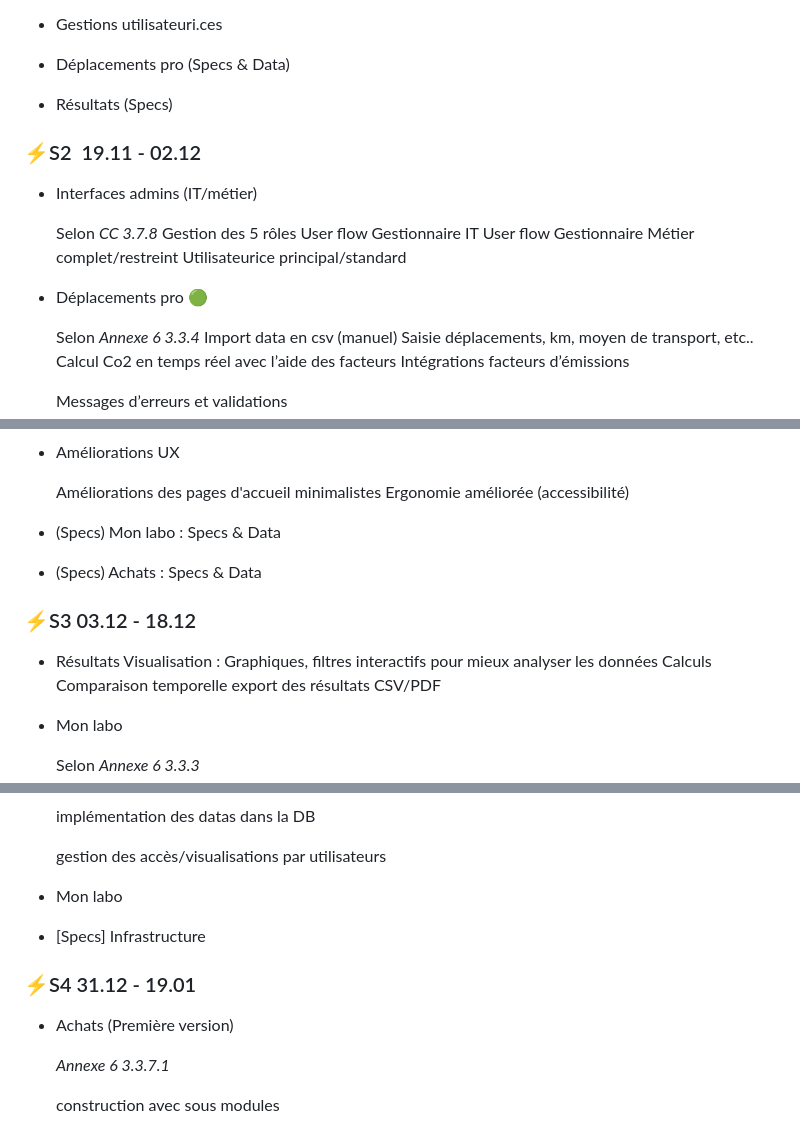
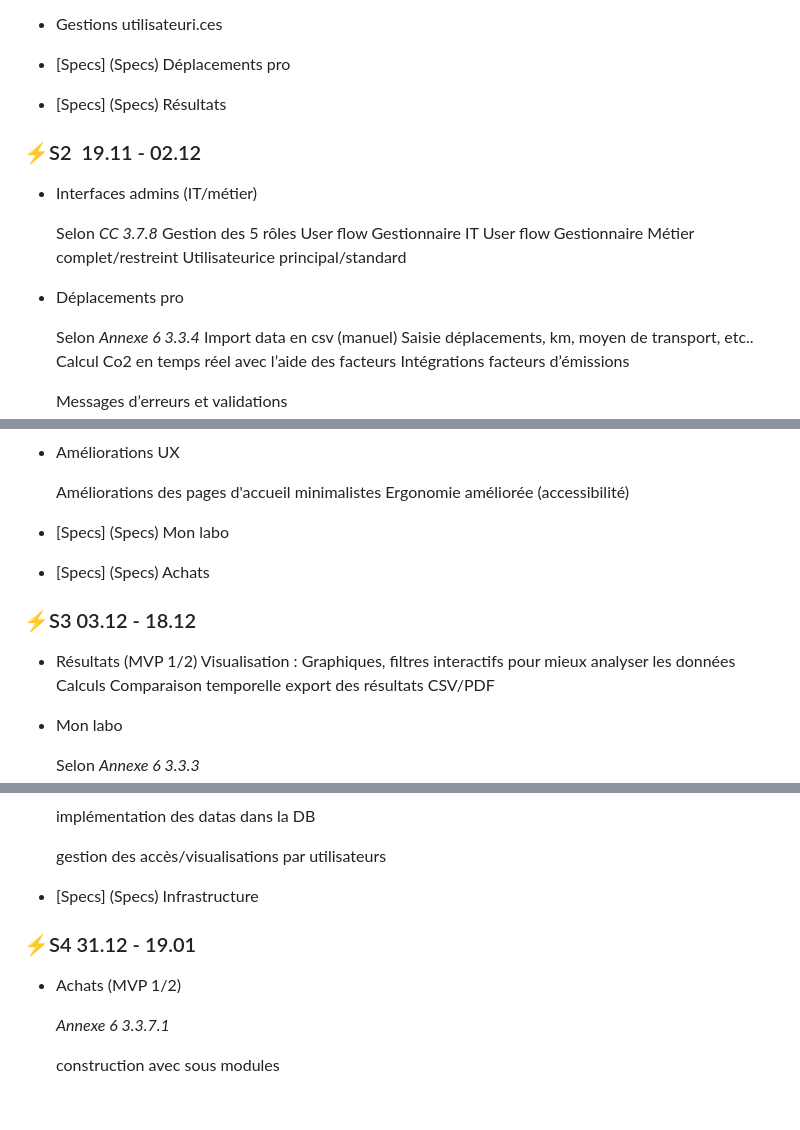
Before and after one commit to EPFL-ENAC/co2-planning, a Markdown page: Project_backlog.md, 3 parts joined by grey strips. Drawn GitHub-style; blank space fills up the shorter version.

```diff
--- a/Project_backlog.md
+++ b/Project_backlog.md
@@ -28,9 +28,9 @@
 
 - Gestions utilisateuri.ces
 
-- Déplacements pro (Specs & Data)
+- [Specs] (Specs) Déplacements pro
 
-- Résultats (Specs)
+- [Specs] (Specs) Résultats
 
 ### ⚡S2  19.11 - 02.12
 
@@ -42,7 +42,7 @@
     User flow Gestionnaire Métier complet/restreint
     Utilisateurice principal/standard
 
-- Déplacements pro 🟢
+- Déplacements pro
 
     Selon *Annexe 6 3.3.4*
     Import data en csv (manuel)
@@ -67,13 +67,13 @@
     Améliorations des pages d'accueil minimalistes
     Ergonomie améliorée (accessibilité)
 
-- (Specs) Mon labo : Specs & Data
+- [Specs] (Specs) Mon labo
 
-- (Specs) Achats : Specs & Data
+- [Specs] (Specs) Achats
 
 ### ⚡S3 03.12 - 18.12
 
-- Résultats
+- Résultats (MVP 1/2)
     Visualisation : Graphiques, filtres interactifs pour mieux analyser les données
     Calculs
     Comparaison temporelle
@@ -97,12 +97,11 @@
 
     gestion des accès/visualisations par utilisateurs
 
-- Mon labo
-- [Specs] Infrastructure
+- [Specs] (Specs) Infrastructure
 
 ### ⚡S4 31.12 - 19.01
 
-- Achats (Première version)
+- Achats (MVP 1/2)
 
     *Annexe 6 3.3.7.1*
 
```
Also changed, not shown: other parts of Project_backlog.md (+19 -25 lines).
